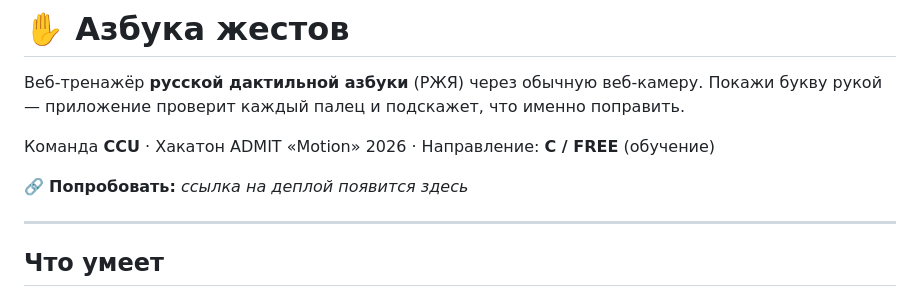
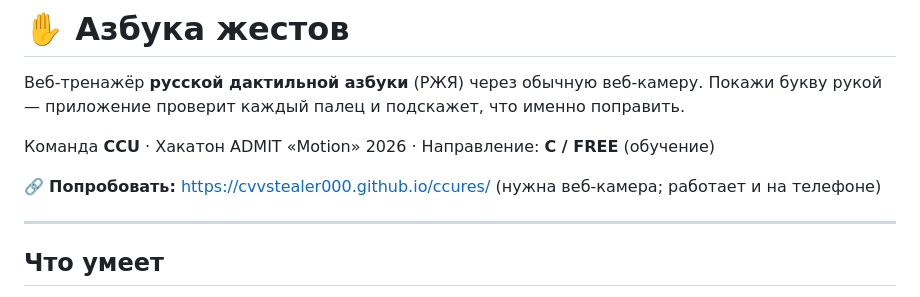
Before and after one commit to VVQVBD/ccu, a Markdown page: README.md, the part around the change. Rendered like a GitHub page.

Commit message:
Ссылка на рабочую версию (GitHub Pages) в README

```diff
--- a/README.md
+++ b/README.md
@@ -5,7 +5,7 @@
 
 Команда **CCU** · Хакатон ADMIT «Motion» 2026 · Направление: **C / FREE** (обучение)
 
-🔗 **Попробовать:** _ссылка на деплой появится здесь_
+🔗 **Попробовать:** https://cvvstealer000.github.io/ccures/ (нужна веб-камера; работает и на телефоне)
 
 ---
 
```
